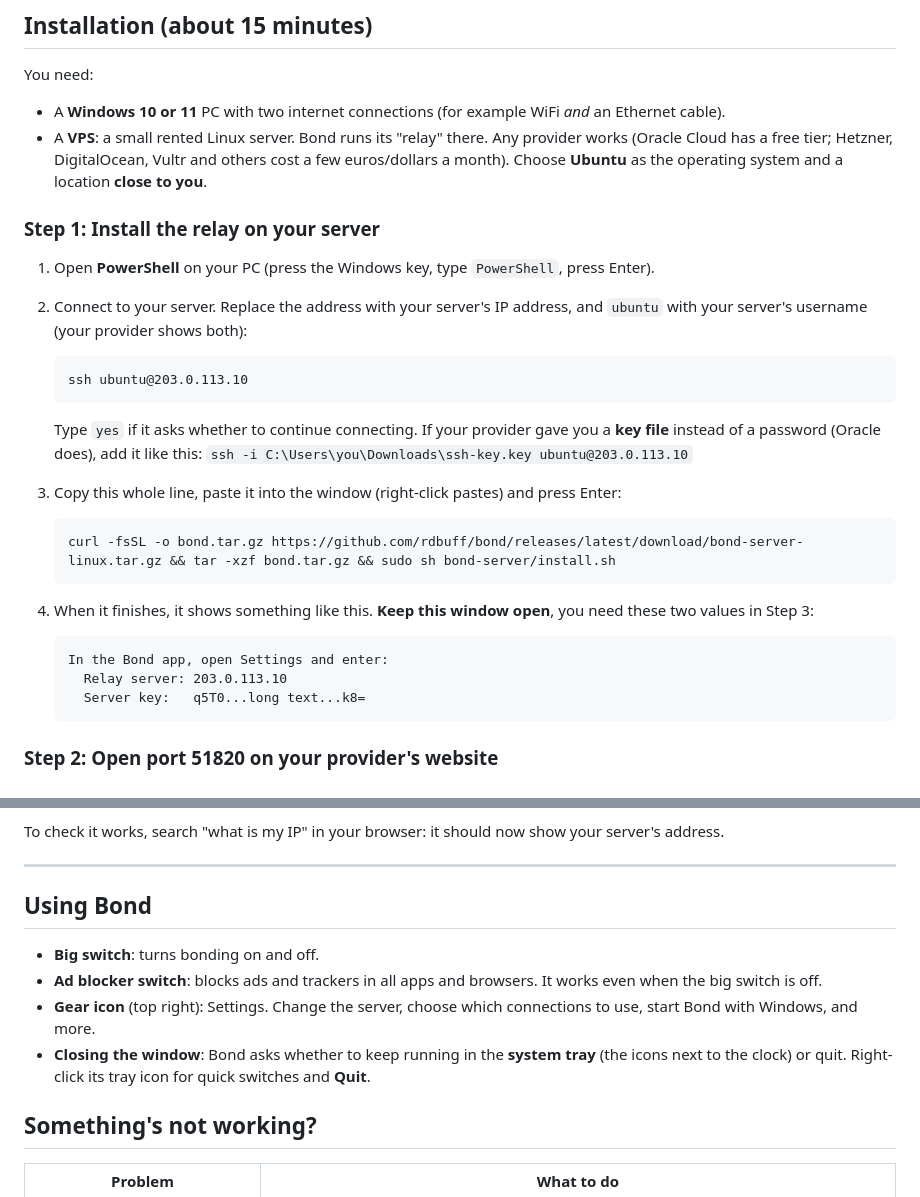
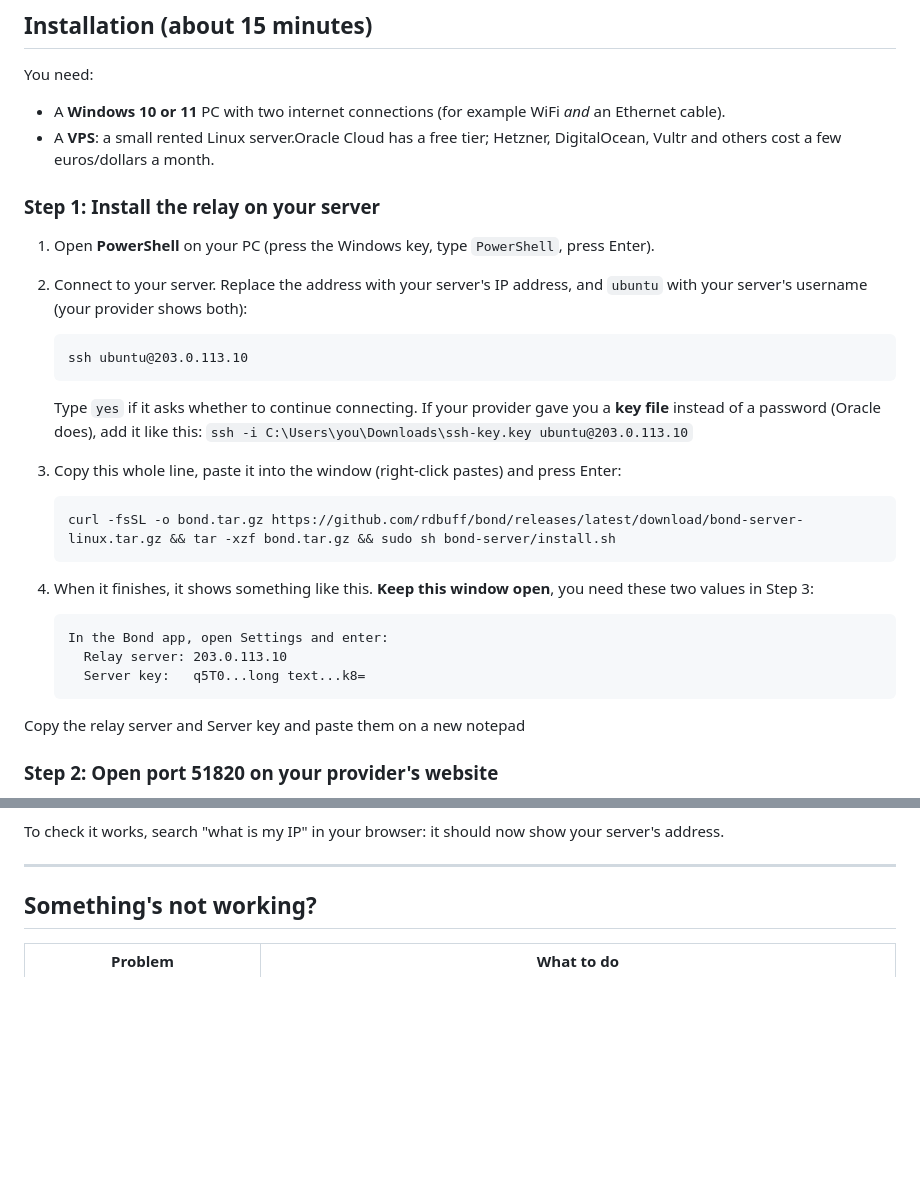
Before and after one commit to rdbuff/bond, a Markdown page: README.md, 2 parts joined by grey strips. GitHub-like rendering; blank space fills up the shorter version.

````diff
--- a/README.md
+++ b/README.md
@@ -30,16 +30,16 @@ You need:
 
 - A **Windows 10 or 11** PC with two internet connections (for example WiFi
   *and* an Ethernet cable).
-- A **VPS**: a small rented Linux server. Bond runs its "relay" there.
-  Any provider works (Oracle Cloud has a free tier; Hetzner, DigitalOcean,
-  Vultr and others cost a few euros/dollars a month). Choose **Ubuntu** as the
-  operating system and a location **close to you**.
+- A **VPS**: a small rented Linux server.Oracle Cloud has a free tier; Hetzner, DigitalOcean,
+  Vultr and others cost a few euros/dollars a month.
+
 
 ### Step 1: Install the relay on your server
 
 1. Open **PowerShell** on your PC (press the Windows key, type `PowerShell`,
    press Enter).
-2. Connect to your server. Replace the address with your server's IP
+
+3. Connect to your server. Replace the address with your server's IP
    address, and `ubuntu` with your server's username (your provider shows
    both):
 
@@ -51,14 +51,14 @@ You need:
    gave you a **key file** instead of a password (Oracle does), add it like
    this: `ssh -i C:\Users\you\Downloads\ssh-key.key ubuntu@203.0.113.10`
 
-3. Copy this whole line, paste it into the window (right-click pastes) and
+4. Copy this whole line, paste it into the window (right-click pastes) and
    press Enter:
 
    ```
    curl -fsSL -o bond.tar.gz https://github.com/rdbuff/bond/releases/latest/download/bond-server-linux.tar.gz && tar -xzf bond.tar.gz && sudo sh bond-server/install.sh
    ```
 
-4. When it finishes, it shows something like this. **Keep this window open**,
+5. When it finishes, it shows something like this. **Keep this window open**,
    you need these two values in Step 3:
 
    ```
@@ -66,6 +66,7 @@ You need:
      Relay server: 203.0.113.10
      Server key:   q5T0...long text...k8=
    ```
+Copy the relay server and Server key and paste them on a new notepad
 
 ### Step 2: Open port 51820 on your provider's website
 
@@ -103,16 +104,24 @@ your server's address.
 
 ---
 
-## Using Bond
 
-- **Big switch**: turns bonding on and off.
-- **Ad blocker switch**: blocks ads and trackers in all apps and browsers. It
-  works even when the big switch is off.
-- **Gear icon** (top right): Settings. Change the server, choose which
-  connections to use, start Bond with Windows, and more.
-- **Closing the window**: Bond asks whether to keep running in the **system
-  tray** (the icons next to the clock) or quit. Right-click its tray icon for
-  quick switches and **Quit**.
+
+
+
+
+
+
+
+
+
+
+
+
+
+
+
+
+
 
 ## Something's not working?
 
````
Also changed, not shown: other parts of README.md (+15 -0 lines).
